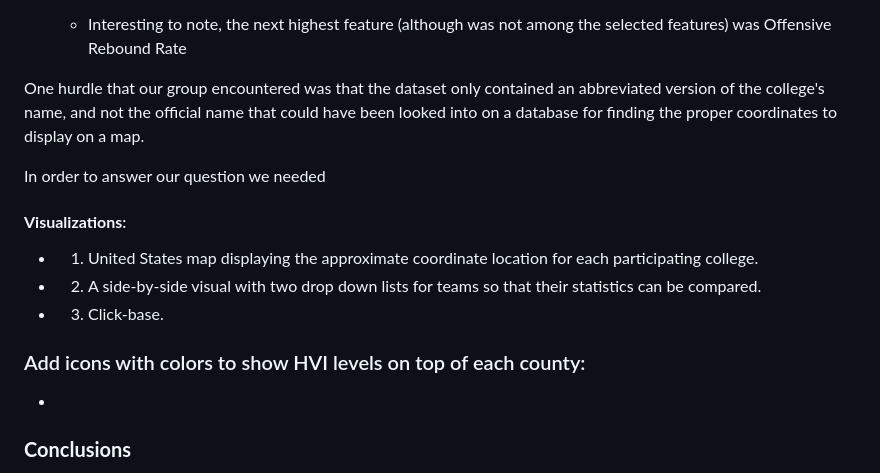
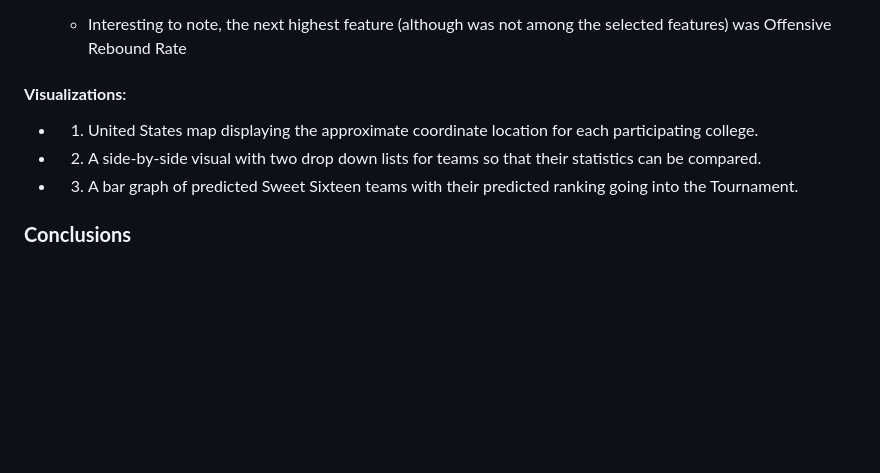
Before and after one commit to TommyHvidhyld/March_Machine_Learning_Madness, a Markdown page: README.md, the part around the change. GitHub-like rendering; blank space fills up the shorter version.

```diff
--- a/README.md
+++ b/README.md
@@ -66,24 +66,13 @@ The same columns in were dropped in preparing for the second step, and then we r
     + Interesting to note, the next highest feature (although was not among the selected features) was Offensive Rebound Rate
 
 
-
-
-One hurdle that our group encountered was that the dataset only contained an abbreviated version of the college's name, and not the official name that could have been looked into on a database for finding the proper coordinates to display on a map.
-
-
-In order to answer our question we needed
-
-
 #### **Visualizations**:
 
 - 1. United States map displaying the approximate coordinate location for each participating college.
 
 - 2. A side-by-side visual with two drop down lists for teams so that their statistics can be compared.
 
-- 3. Click-base.
-
-### Add icons with colors to show HVI levels on top of each county:
--
+- 3. A bar graph of predicted Sweet Sixteen teams with their predicted ranking going into the Tournament.
 
 
 ### **Conclusions**
```
